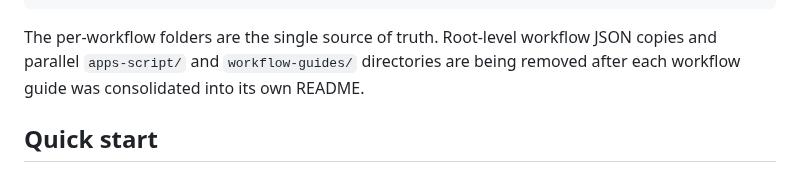
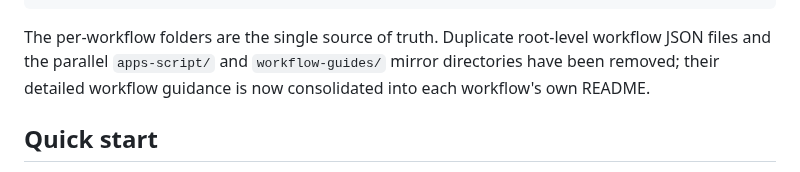
Before and after one commit to Farhanillahiclass/FlowForge-AI, a Markdown page: README.md, the part around the change. Rendered like a GitHub page.

Commit message:
docs: confirm canonical structure cleanup

````diff
--- a/README.md
+++ b/README.md
@@ -83,7 +83,7 @@ FlowForge-AI/
 └── README.md
 ```
 
-The per-workflow folders are the single source of truth. Root-level workflow JSON copies and parallel `apps-script/` and `workflow-guides/` directories are being removed after each workflow guide was consolidated into its own README.
+The per-workflow folders are the single source of truth. Duplicate root-level workflow JSON files and the parallel `apps-script/` and `workflow-guides/` mirror directories have been removed; their detailed workflow guidance is now consolidated into each workflow's own README.
 
 ## Quick start
 
````
